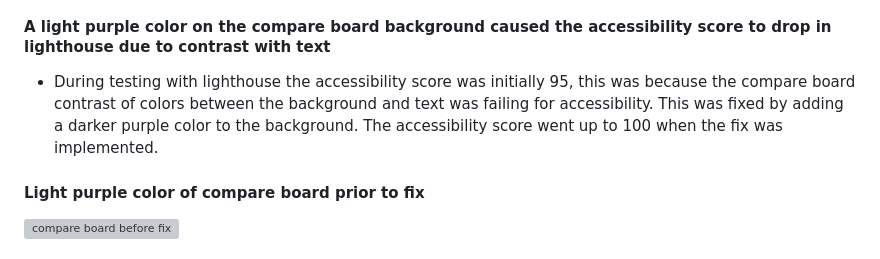
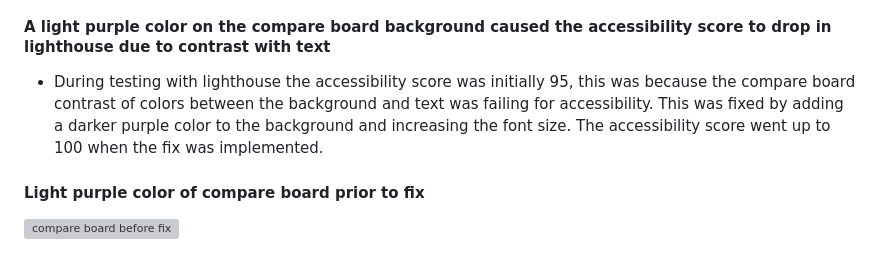
Before and after one commit to KSDunne/yoga_flip, a Markdown page: README.md, the part around the change. GitHub-like rendering; grey boxes are pictures that could not be loaded.

Commit message:
Add font size increase on compare board to README

```diff
--- a/README.md
+++ b/README.md
@@ -396,7 +396,7 @@ The structure of the grid part of the game stayed the same from the inception of
 
 #### A light purple color on the compare board background caused the accessibility score to drop in lighthouse due to contrast with text
 
-- During testing with lighthouse the accessibility score was initially 95, this was because the compare board contrast of colors between the background and text was failing for accessibility. This was fixed by adding a darker purple color to the background. The accessibility score went up to 100 when the fix was implemented.
+- During testing with lighthouse the accessibility score was initially 95, this was because the compare board contrast of colors between the background and text was failing for accessibility. This was fixed by adding a darker purple color to the background and increasing the font size. The accessibility score went up to 100 when the fix was implemented.
 
 #### Light purple color of compare board prior to fix
 
```
